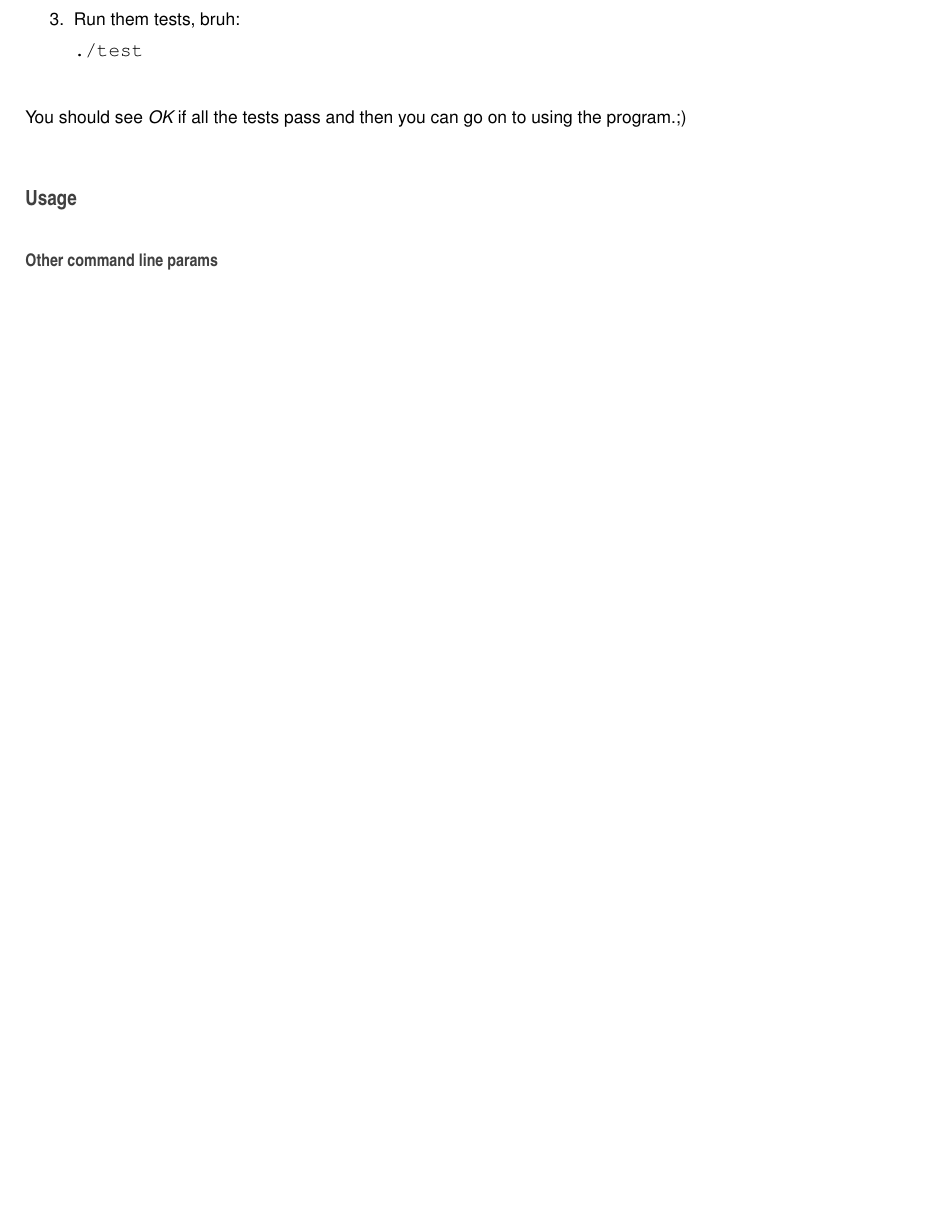
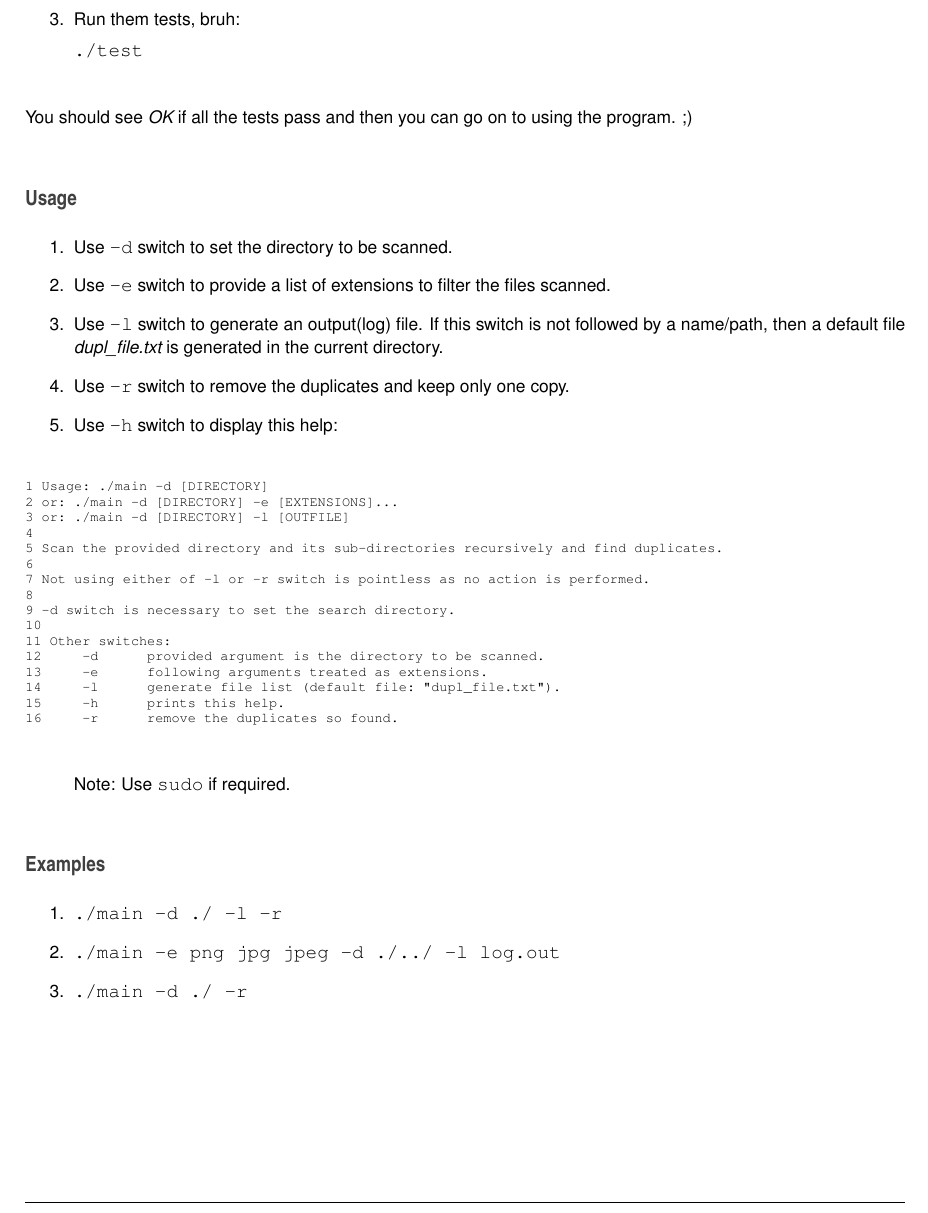
Before and after one commit to vishal-wadhwa/Duplicate-File-Remover, a LaTeX book (doc/latex/refman.tex, which reads doc/latex/index.tex): part of page 6 of 19, cut so that both start at the same text, the shorter picture padded with empty space. Compiled offline with pdfLaTeX.

Commit message:
added more doc and removed some irrelevant tests

```diff
--- a/doc/latex/index.tex
+++ b/doc/latex/index.tex
@@ -53,9 +53,48 @@ Caution\+: As of now, there is no way to select which of the duplicate files wil
 {\ttfamily ./test}
 \end{DoxyEnumerate}
 
-You should see {\itshape OK} if all the tests pass and then you can go on to using the program.;)
+You should see {\itshape OK} if all the tests pass and then you can go on to using the program. ;)
 
 \subsection*{\label{_use}%
 Usage}
 
-\subsubsection*{Other command line params}
+
+\begin{DoxyEnumerate}
+\item Use {\ttfamily -\/d} switch to set the directory to be scanned.
+\item Use {\ttfamily -\/e} switch to provide a list of extensions to filter the files scanned.
+\item Use {\ttfamily -\/l} switch to generate an output(log) file. If this switch is not followed by a name/path, then a default file {\itshape dupl\+\_\+file.\+txt} is generated in the current directory.
+\item Use {\ttfamily -\/r} switch to remove the duplicates and keep only one copy.
+\item Use {\ttfamily -\/h} switch to display this help\+:
+\end{DoxyEnumerate}
+
+
+\begin{DoxyCode}
+1 Usage: ./main -d [DIRECTORY]
+2 or: ./main -d [DIRECTORY] -e [EXTENSIONS]...
+3 or: ./main -d [DIRECTORY] -l [OUTFILE]
+4
+5 Scan the provided directory and its sub-directories recursively and find duplicates.
+6
+7 Not using either of -l or -r switch is pointless as no action is performed.
+8
+9 -d switch is necessary to set the search directory.
+10
+11 Other switches:
+12     -d      provided argument is the directory to be scanned.
+13     -e      following arguments treated as extensions.
+14     -l      generate file list (default file: "dupl\_file.txt").
+15     -h      prints this help.
+16     -r      remove the duplicates so found.
+\end{DoxyCode}
+ \begin{quote}
+Note\+: Use {\ttfamily sudo} if required. \end{quote}
+
+
+\subsection*{Examples}
+
+
+\begin{DoxyEnumerate}
+\item {\ttfamily ./main -\/d ./ -\/l -\/r}
+\item {\ttfamily ./main -\/e png jpg jpeg -\/d ./../ -\/l log.\+out}
+\item {\ttfamily ./main -\/d ./ -\/r}
+\end{DoxyEnumerate}
```
Also changed, not shown: README.md, src/Makefile, 14 other files.
